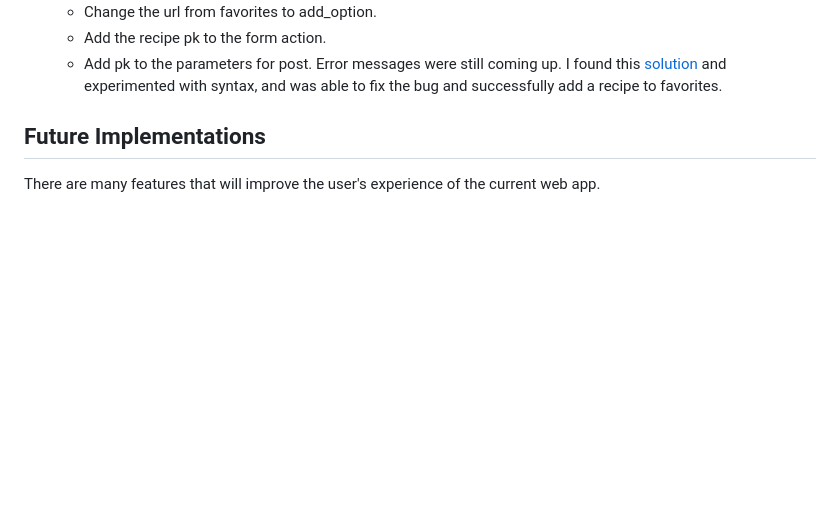
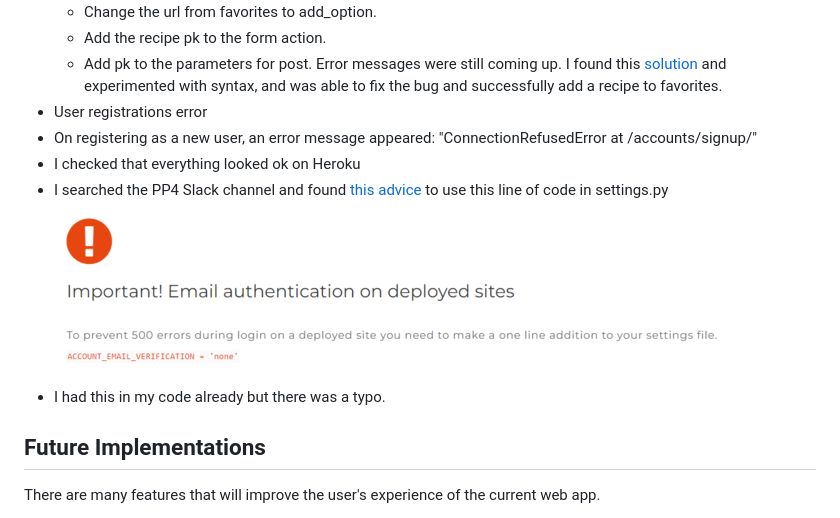
Before and after one commit to emilyrosenberg/grain-free-friend, a Markdown page: README.md, the part around the change. GitHub-like rendering; pictures changed too: staticfiles/images/readme-images/bug-fix.png (added); blank space fills up the shorter version.

Commit message:
Fix new user registration bug and add bug fix to readme

```diff
--- a/README.md
+++ b/README.md
@@ -187,6 +187,12 @@ I created this site without a profile page, to simplify development. But when I
   - Add the recipe pk to the form action.
   - Add pk to the parameters for post.
 Error messages were still coming up. I found this [solution](https://docs.djangoproject.com/en/5.0/ref/models/instances/) and experimented with syntax, and was able to fix the bug and successfully add a recipe to favorites.
+- User registrations error
+ - On registering as a new user, an error message appeared: "ConnectionRefusedError at /accounts/signup/"
+ - I checked that everything looked ok on Heroku
+ - I searched the PP4 Slack channel and found [this advice](https://code-institute-room.slack.com/archives/C7EJUQT2N/p1649343681449299?thread_ts=1649342508.908129&cid=C7EJUQT2N) to use this line of code in settings.py
+ ![Email authentification setting](staticfiles/images/readme-images/bug-fix.png)
+ - I had this in my code already but there was a typo.
 
 ## Future Implementations
 There are many features that will improve the user's experience of the current web app.
```
Also changed, not shown: 1 other file.
